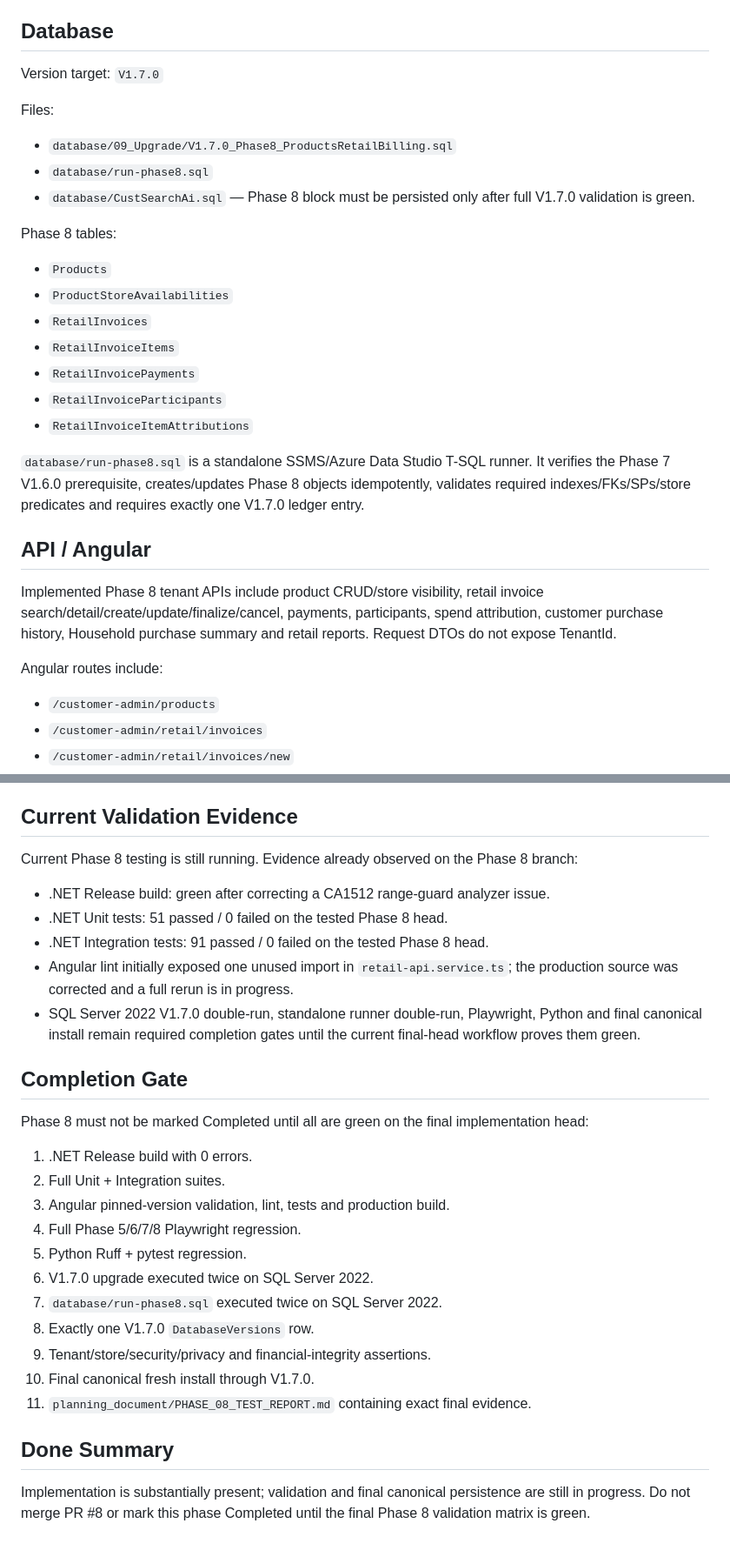
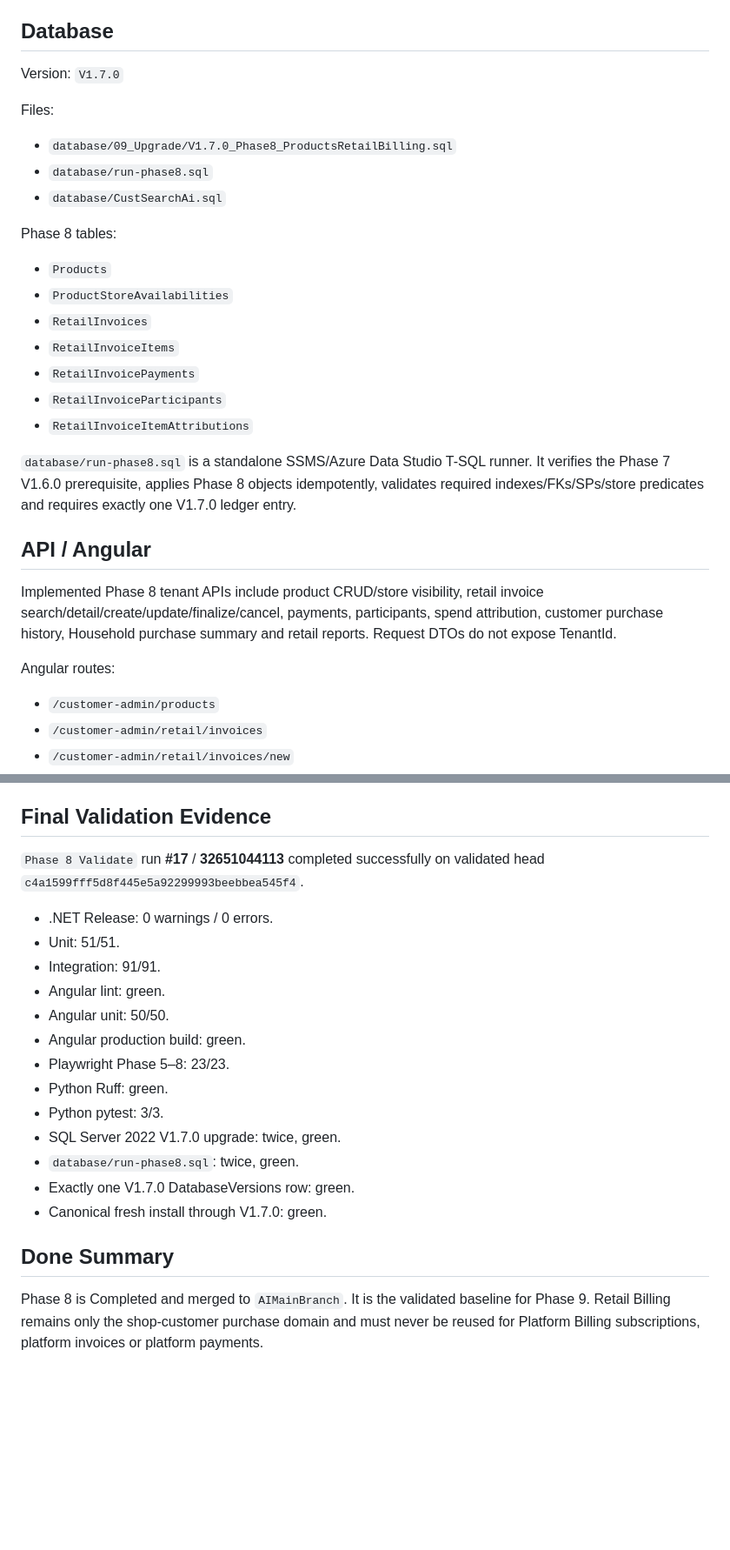
Before and after one commit to BhavsarKrutarth/CustSearch_AI, a Markdown page: planning_document/phase_implementation/PHASE_08_PRODUCTS_RETAIL_BILLING.md, 2 parts joined by grey strips. Shown at 87% size. Drawn GitHub-style; blank space fills up the shorter version.

Commit message:
docs: reconcile detailed Phase 8 status with completed validation

```diff
--- a/planning_document/phase_implementation/PHASE_08_PRODUCTS_RETAIL_BILLING.md
+++ b/planning_document/phase_implementation/PHASE_08_PRODUCTS_RETAIL_BILLING.md
@@ -95,13 +96,13 @@ TenantId and authorized StoreIds are supplied from the authenticated server cont
 
 ## Database
 
-Version target: `V1.7.0`
+Version: `V1.7.0`
 
 Files:
 
 - `database/09_Upgrade/V1.7.0_Phase8_ProductsRetailBilling.sql`
 - `database/run-phase8.sql`
-- `database/CustSearchAi.sql` — Phase 8 block must be persisted only after full V1.7.0 validation is green.
+- `database/CustSearchAi.sql`
 
 Phase 8 tables:
 
@@ -113,13 +114,13 @@ Phase 8 tables:
 - `RetailInvoiceParticipants`
 - `RetailInvoiceItemAttributions`
 
-`database/run-phase8.sql` is a standalone SSMS/Azure Data Studio T-SQL runner. It verifies the Phase 7 V1.6.0 prerequisite, creates/updates Phase 8 objects idempotently, validates required indexes/FKs/SPs/store predicates and requires exactly one V1.7.0 ledger entry.
+`database/run-phase8.sql` is a standalone SSMS/Azure Data Studio T-SQL runner. It verifies the Phase 7 V1.6.0 prerequisite, applies Phase 8 objects idempotently, validates required indexes/FKs/SPs/store predicates and requires exactly one V1.7.0 ledger entry.
 
 ## API / Angular
 
 Implemented Phase 8 tenant APIs include product CRUD/store visibility, retail invoice search/detail/create/update/finalize/cancel, payments, participants, spend attribution, customer purchase history, Household purchase summary and retail reports. Request DTOs do not expose TenantId.
 
-Angular routes include:
+Angular routes:
 
 - `/customer-admin/products`
 - `/customer-admin/retail/invoices`
@@ -140,32 +141,24 @@ Customer Smart Profile and Household Detail have factual purchase sections; paye
 - Face/proximity tracking does not create invoice participants or spend attribution.
 - Anonymous visitors require explicit Customer conversion before Customer-only billing associations.
 
-## Current Validation Evidence
+## Final Validation Evidence
 
-Current Phase 8 testing is still running. Evidence already observed on the Phase 8 branch:
+`Phase 8 Validate` run **#17** / **32651044113** completed successfully on validated head `c4a1599fff5d8f445e5a92299993beebbea545f4`.
 
-- .NET Release build: green after correcting a CA1512 range-guard analyzer issue.
-- .NET Unit tests: 51 passed / 0 failed on the tested Phase 8 head.
-- .NET Integration tests: 91 passed / 0 failed on the tested Phase 8 head.
-- Angular lint initially exposed one unused import in `retail-api.service.ts`; the production source was corrected and a full rerun is in progress.
-- SQL Server 2022 V1.7.0 double-run, standalone runner double-run, Playwright, Python and final canonical install remain required completion gates until the current final-head workflow proves them green.
-
-## Completion Gate
-
-Phase 8 must not be marked Completed until all are green on the final implementation head:
-
-1. .NET Release build with 0 errors.
-2. Full Unit + Integration suites.
-3. Angular pinned-version validation, lint, tests and production build.
-4. Full Phase 5/6/7/8 Playwright regression.
-5. Python Ruff + pytest regression.
-6. V1.7.0 upgrade executed twice on SQL Server 2022.
-7. `database/run-phase8.sql` executed twice on SQL Server 2022.
-8. Exactly one V1.7.0 `DatabaseVersions` row.
-9. Tenant/store/security/privacy and financial-integrity assertions.
-10. Final canonical fresh install through V1.7.0.
-11. `planning_document/PHASE_08_TEST_REPORT.md` containing exact final evidence.
+- .NET Release: 0 warnings / 0 errors.
+- Unit: 51/51.
+- Integration: 91/91.
+- Angular lint: green.
+- Angular unit: 50/50.
+- Angular production build: green.
+- Playwright Phase 5–8: 23/23.
+- Python Ruff: green.
+- Python pytest: 3/3.
+- SQL Server 2022 V1.7.0 upgrade: twice, green.
+- `database/run-phase8.sql`: twice, green.
+- Exactly one V1.7.0 DatabaseVersions row: green.
+- Canonical fresh install through V1.7.0: green.
 
 ## Done Summary
 
-Implementation is substantially present; validation and final canonical persistence are still in progress. Do not merge PR #8 or mark this phase Completed until the final Phase 8 validation matrix is green.
+Phase 8 is Completed and merged to `AIMainBranch`. It is the validated baseline for Phase 9. Retail Billing remains only the shop-customer purchase domain and must never be reused for Platform Billing subscriptions, platform invoices or platform payments.
```
Also changed, not shown: other parts of planning_document/phase_implementation/PHASE_08_PRODUCTS_RETAIL_BILLING.md (+12 -11 lines).
